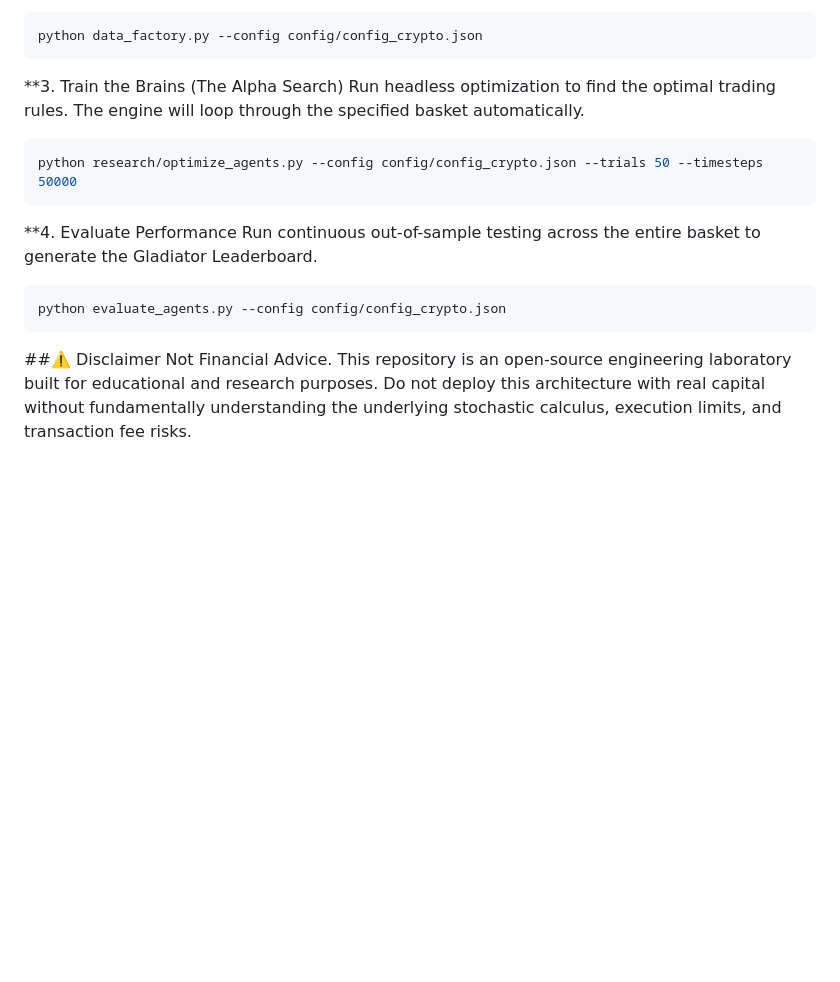
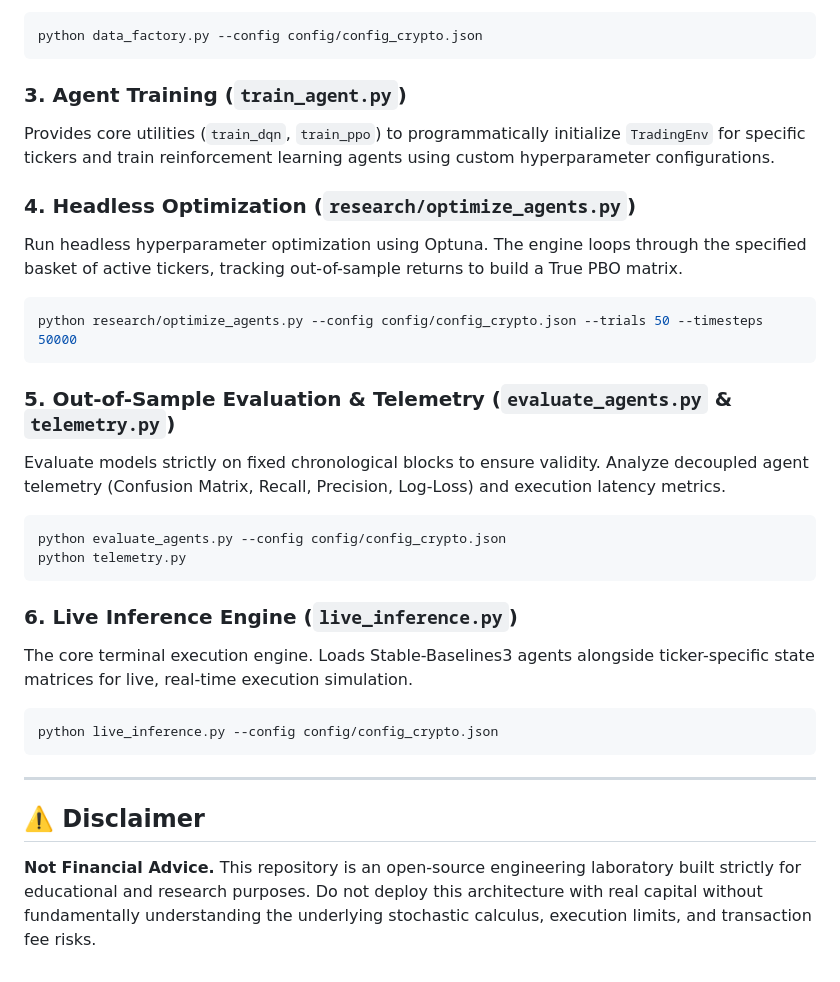
Before and after one commit to Aymo-WH/algo-trading-bot, a Markdown page: README.md, the part around one of its changes. Rendered like a GitHub page; blank space fills up the shorter version.

````diff
--- a/README.md
+++ b/README.md
@@ -33,15 +47,30 @@ Specify your asset class (Crypto, Macro, or Tech Equities) using the dynamic con
 ```bash
 python data_factory.py --config config/config_crypto.json
 ```
-**3. Train the Brains (The Alpha Search)
-Run headless optimization to find the optimal trading rules. The engine will loop through the specified basket automatically.
+
+### 3. Agent Training (`train_agent.py`)
+Provides core utilities (`train_dqn`, `train_ppo`) to programmatically initialize `TradingEnv` for specific tickers and train reinforcement learning agents using custom hyperparameter configurations.
+
+### 4. Headless Optimization (`research/optimize_agents.py`)
+Run headless hyperparameter optimization using Optuna. The engine loops through the specified basket of active tickers, tracking out-of-sample returns to build a True PBO matrix.
 ```bash
 python research/optimize_agents.py --config config/config_crypto.json --trials 50 --timesteps 50000
 ```
-**4. Evaluate Performance
-Run continuous out-of-sample testing across the entire basket to generate the Gladiator Leaderboard.
+
+### 5. Out-of-Sample Evaluation & Telemetry (`evaluate_agents.py` & `telemetry.py`)
+Evaluate models strictly on fixed chronological blocks to ensure validity. Analyze decoupled agent telemetry (Confusion Matrix, Recall, Precision, Log-Loss) and execution latency metrics.
 ```bash
 python evaluate_agents.py --config config/config_crypto.json
+python telemetry.py
 ```
-##⚠️ Disclaimer
-Not Financial Advice. This repository is an open-source engineering laboratory built for educational and research purposes. Do not deploy this architecture with real capital without fundamentally understanding the underlying stochastic calculus, execution limits, and transaction fee risks.
+
+### 6. Live Inference Engine (`live_inference.py`)
+The core terminal execution engine. Loads Stable-Baselines3 agents alongside ticker-specific state matrices for live, real-time execution simulation.
+```bash
+python live_inference.py --config config/config_crypto.json
+```
+
+---
+
+## ⚠️ Disclaimer
+**Not Financial Advice.** This repository is an open-source engineering laboratory built strictly for educational and research purposes. Do not deploy this architecture with real capital without fundamentally understanding the underlying stochastic calculus, execution limits, and transaction fee risks.
````
Also changed, not shown: other parts of README.md (+31 -17 lines).
